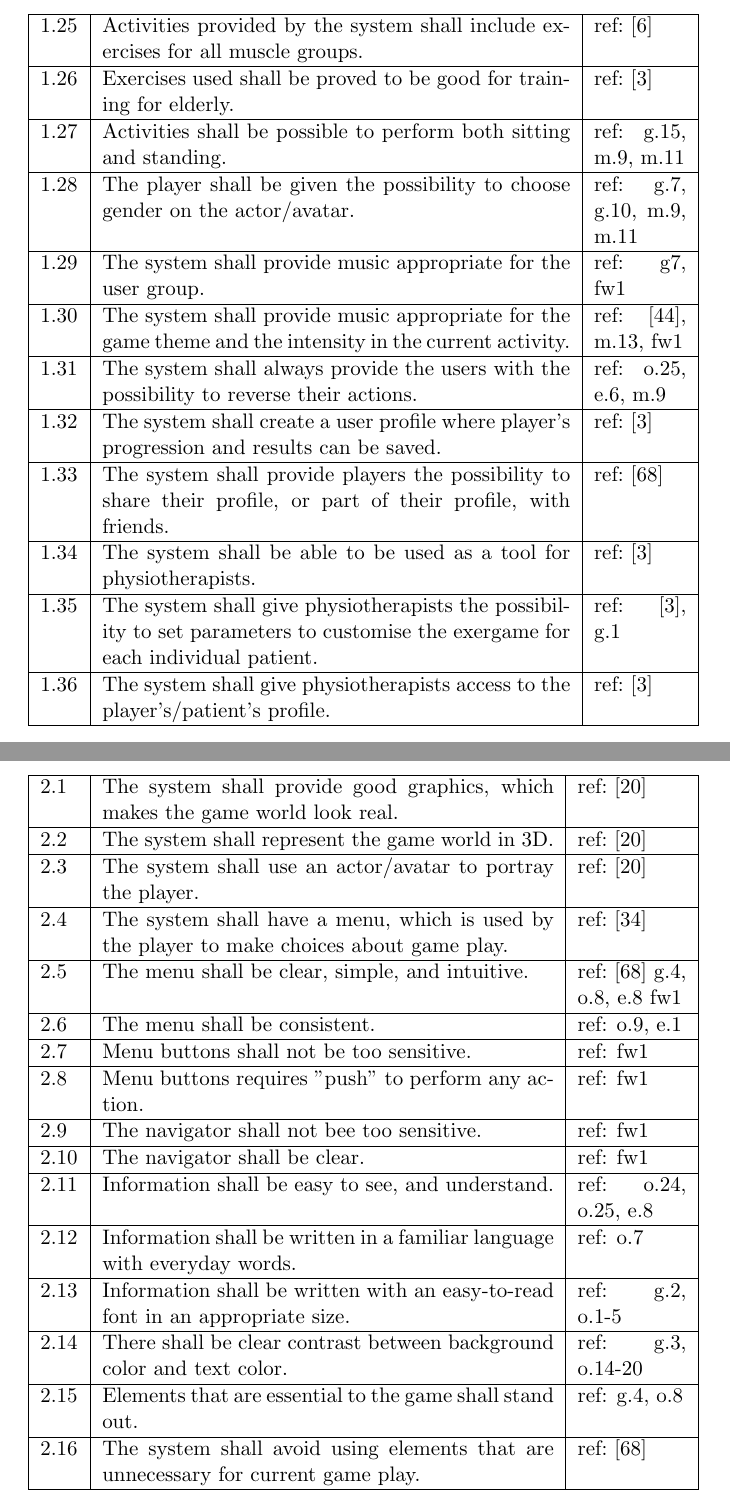
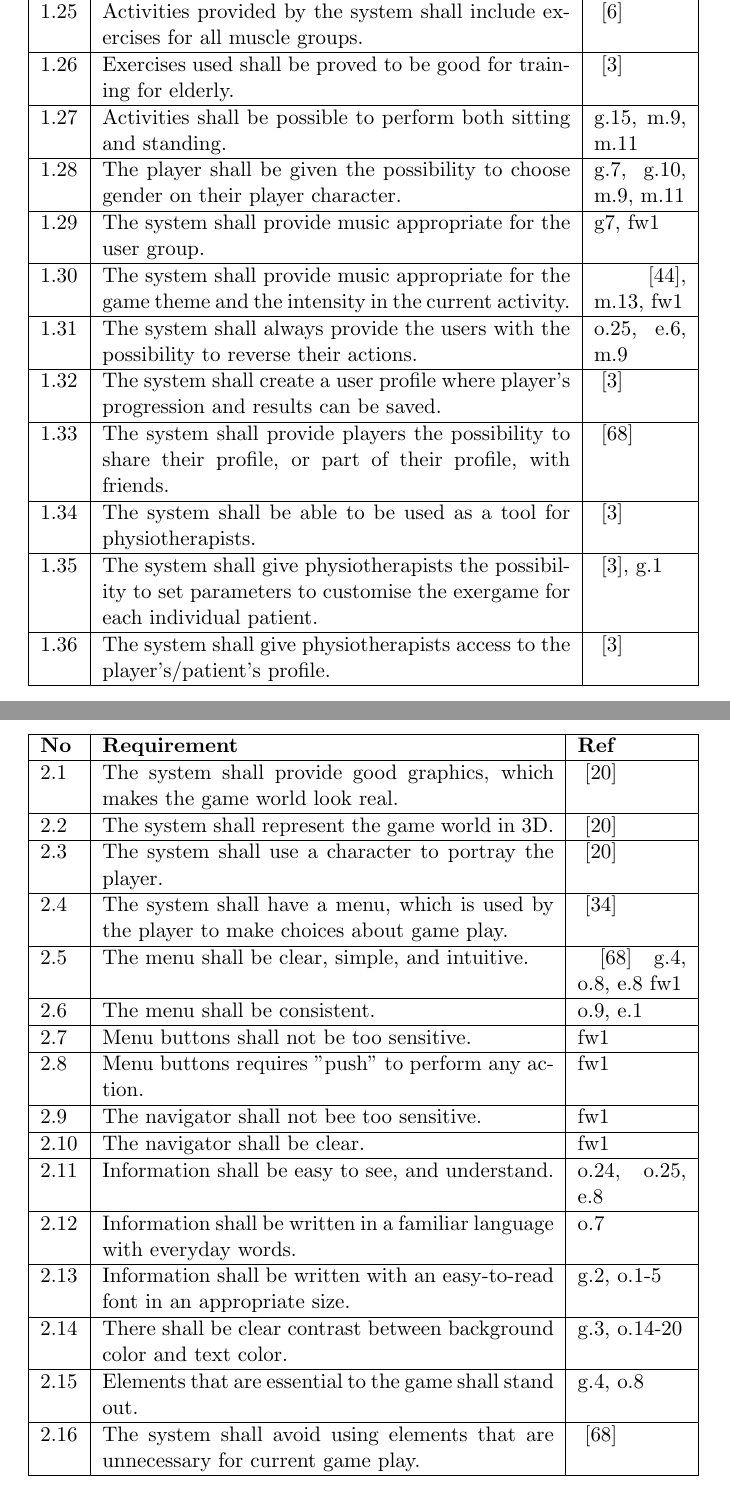
Before and after one commit to mathilwa/Master2013, a LaTeX thesis (report.tex, which reads concept.tex): two parts of pages 154 and 156 of 270 before the commit and two parts of pages 156 and 158 of 272 after it, joined at a grey line, cut so that both start at the same text. Compiled offline with pdfLaTeX.

Commit message:
noen endringer i motivasjon og i concept-tabeller

```diff
--- a/concept.tex
+++ b/concept.tex
@@ -65,18 +67,19 @@ The functional requirements in Table \ref{tab:func1}, \ref{tab:func2} and \ref{t
 \centering
 \begin{tabular}{|>{\raggedright}p{0,7cm}|p{8,6cm}|p{1,7cm}|}
 \hline
-1.25 & Activities provided by the system shall include exercises for all muscle groups. & ref: \cite{guidelines} \\ \hline
-1.26 & Exercises used shall be proved to be good for training for elderly. & ref: \cite{project} \\ \hline
-1.27 & Activities shall be possible to perform both sitting and standing. & ref: g.15, m.9, m.11 \\ \hline
-1.28 & The player shall be given the possibility to choose gender on the actor/avatar. & ref: g.7, g.10, m.9, m.11 \\ \hline
-1.29 & The system shall provide music appropriate for the user group. & ref: g7, fw1 \\ \hline
-1.30 & The system shall provide music appropriate for the game theme and the intensity in the current activity. & ref: \cite{umlapproach}, m.13, fw1 \\ \hline
-1.31 & The system shall always provide the users with the possibility to reverse their actions. & ref: o.25, e.6, m.9 \\ \hline
-1.32 & The system shall create a user profile where player's progression and results can be saved. & ref: \cite{project} \\ \hline
-1.33 & The system shall provide players the possibility to share their profile, or part of their profile, with friends. & ref: \cite{sweetser}\\ \hline
-1.34 & The system shall be able to be used as a tool for physiotherapists. & ref: \cite{project}\\ \hline
-1.35 & The system shall give physiotherapists the possibility to set parameters to customise the exergame for each individual patient. & ref: \cite{project}, g.1  \\ \hline
-1.36 & The system shall give physiotherapists access to the player's/patient's profile. & ref: \cite{project}\\ \hline
+\textbf{No} & \textbf{Requirement} & \textbf{Ref} \\ \hline
+1.25 & Activities provided by the system shall include exercises for all muscle groups. & \cite{guidelines} \\ \hline
+1.26 & Exercises used shall be proved to be good for training for elderly. & \cite{project} \\ \hline
+1.27 & Activities shall be possible to perform both sitting and standing. & g.15, m.9, m.11 \\ \hline
+1.28 & The player shall be given the possibility to choose gender on their player character. &  g.7, g.10, m.9, m.11 \\ \hline
+1.29 & The system shall provide music appropriate for the user group. & g7, fw1 \\ \hline
+1.30 & The system shall provide music appropriate for the game theme and the intensity in the current activity. & \cite{umlapproach}, m.13, fw1 \\ \hline
+1.31 & The system shall always provide the users with the possibility to reverse their actions. & o.25, e.6, m.9 \\ \hline
+1.32 & The system shall create a user profile where player's progression and results can be saved. & \cite{project} \\ \hline
+1.33 & The system shall provide players the possibility to share their profile, or part of their profile, with friends. &  \cite{sweetser}\\ \hline
+1.34 & The system shall be able to be used as a tool for physiotherapists. & \cite{project}\\ \hline
+1.35 & The system shall give physiotherapists the possibility to set parameters to customise the exergame for each individual patient. & \cite{project}, g.1  \\ \hline
+1.36 & The system shall give physiotherapists access to the player's/patient's profile. & \cite{project}\\ \hline
 \end{tabular}
 \caption[Functional requirements, part 3]{Functional requirements}
 \label{tab:func3}
@@ -91,22 +94,23 @@ The non-functional requirements presented in Table \ref{tab:nfunc} will describe
 \centering
 \begin{tabular}{|>{\raggedright}p{0,7cm}|p{8,3cm}|p{2cm}|}
 \hline
-2.1 & The system shall provide good graphics, which makes the game world look real. & ref: \cite{understandingvg} \\ \hline
-2.2 & The system shall represent the game world in 3D. & ref: \cite{understandingvg}\\ \hline
-2.3 & The system shall use an actor/avatar to portray the player. & ref: \cite{understandingvg}\\ \hline
-2.4 & The system shall have a menu, which is used by the player to make choices about game play. & ref: \cite{gerling2} \\ \hline
-2.5 & The menu shall be clear, simple, and intuitive. & ref: \cite{sweetser} g.4, o.8, e.8 fw1 \\ \hline
-2.6 & The menu shall be consistent. & ref: o.9, e.1 \\ \hline
-2.7 & Menu buttons shall not be too sensitive. & ref: fw1 \\ \hline
-2.8 & Menu buttons requires "push" to perform any action. & ref: fw1\\ \hline
-2.9 & The navigator shall not bee too sensitive. & ref: fw1\\ \hline
-2.10 & The navigator shall be clear. & ref: fw1\\ \hline
-2.11 & Information shall be easy to see, and understand. & ref: o.24, o.25, e.8\\ \hline
-2.12 & Information shall be written in a familiar language with everyday words. & ref: o.7\\ \hline
-2.13 & Information shall be written with an easy-to-read font in an appropriate size. & ref: g.2, o.1-5 \\ \hline
-2.14 & There shall be clear contrast between background color and text color. & ref: g.3, o.14-20 \\ \hline
-2.15 & Elements that are essential to the game shall stand out. & ref: g.4, o.8\\ \hline
-2.16 & The system shall avoid using elements that are unnecessary for current game play.  & ref: \cite{sweetser}\\ \hline
+\textbf{No} & \textbf{Requirement} & \textbf{Ref} \\ \hline
+2.1 & The system shall provide good graphics, which makes the game world look real. & \cite{understandingvg} \\ \hline
+2.2 & The system shall represent the game world in 3D. & \cite{understandingvg}\\ \hline
+2.3 & The system shall use a character to portray the player. & \cite{understandingvg}\\ \hline
+2.4 & The system shall have a menu, which is used by the player to make choices about game play. & \cite{gerling2} \\ \hline
+2.5 & The menu shall be clear, simple, and intuitive. & \cite{sweetser} g.4, o.8, e.8 fw1 \\ \hline
+2.6 & The menu shall be consistent. &  o.9, e.1 \\ \hline
+2.7 & Menu buttons shall not be too sensitive. &  fw1 \\ \hline
+2.8 & Menu buttons requires "push" to perform any action. &  fw1\\ \hline
+2.9 & The navigator shall not bee too sensitive. &  fw1\\ \hline
+2.10 & The navigator shall be clear. &  fw1\\ \hline
+2.11 & Information shall be easy to see, and understand. &  o.24, o.25, e.8\\ \hline
+2.12 & Information shall be written in a familiar language with everyday words. &  o.7\\ \hline
+2.13 & Information shall be written with an easy-to-read font in an appropriate size. &  g.2, o.1-5 \\ \hline
+2.14 & There shall be clear contrast between background color and text color. &  g.3, o.14-20 \\ \hline
+2.15 & Elements that are essential to the game shall stand out. &  g.4, o.8\\ \hline
+2.16 & The system shall avoid using elements that are unnecessary for current game play.  & \cite{sweetser}\\ \hline
 \end{tabular}
 \caption[Non-functional requirements]{Non-functional requirements, interface requirements}
 \label{tab:nfunc}
```
Also changed, not shown: background.tex (+4 -1 lines), concept.tex (50 more changed lines).
